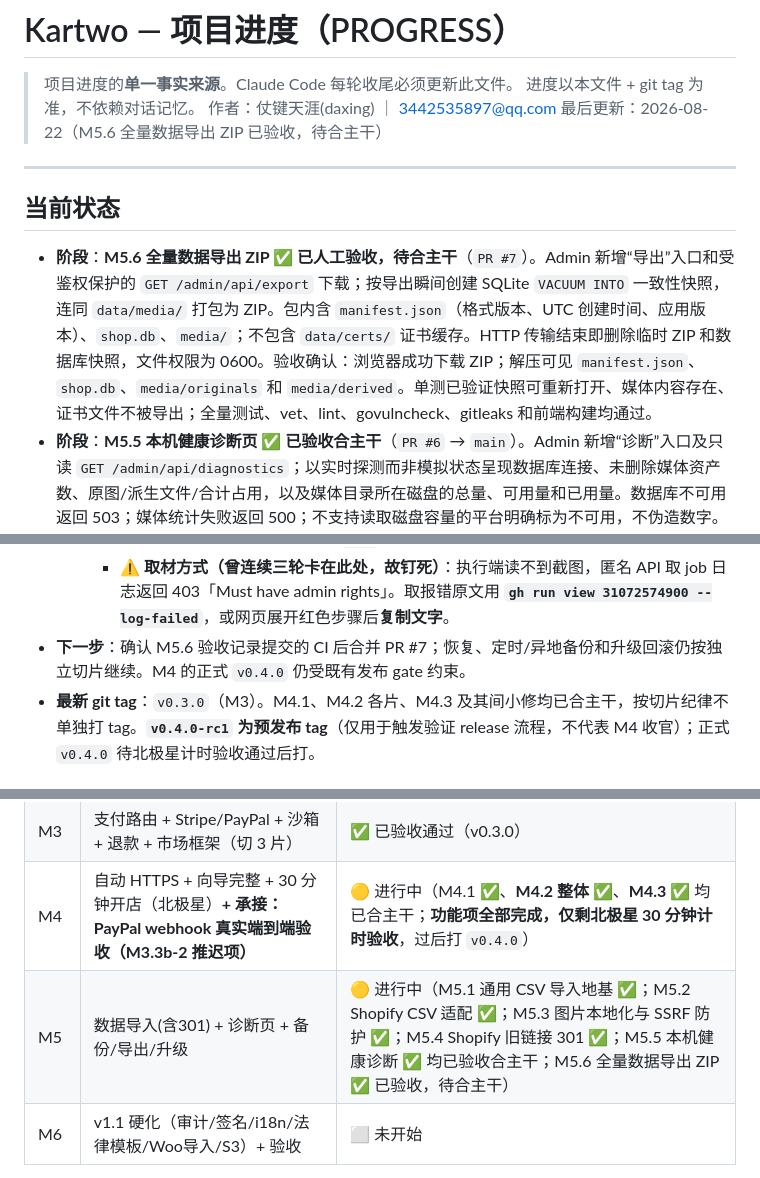
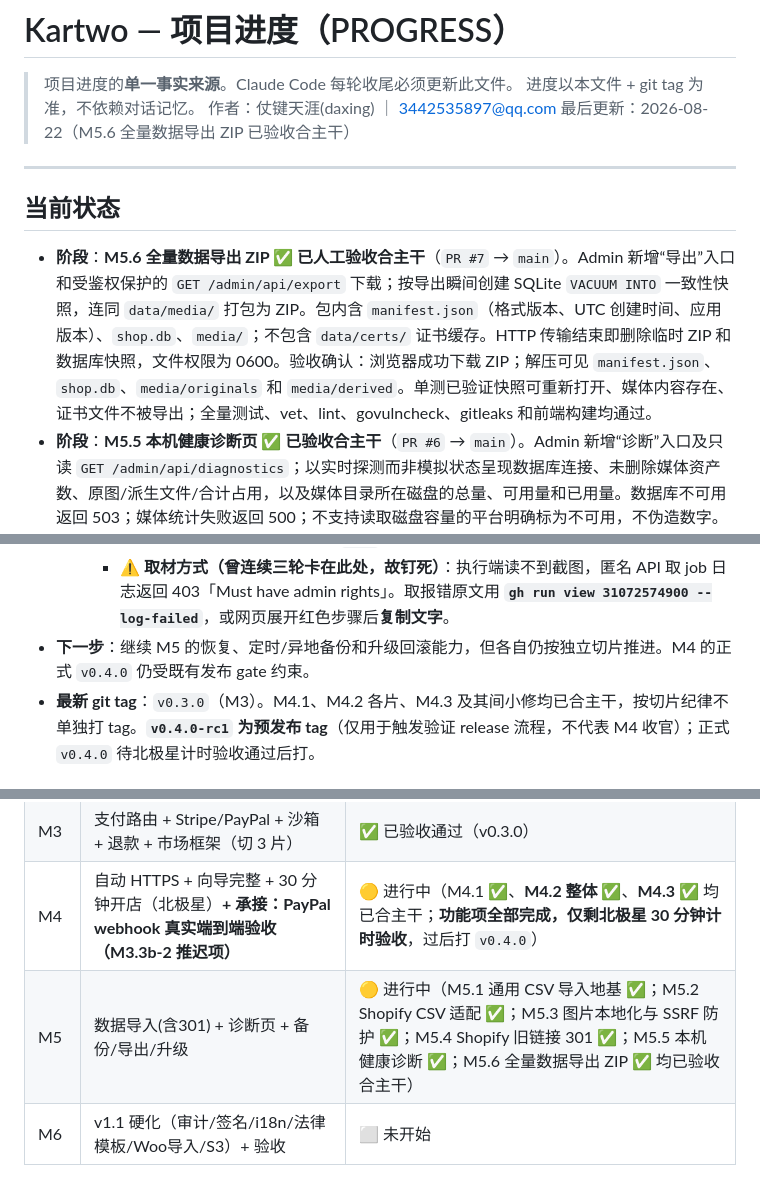
Before and after one commit to kartwo/kartwo, a Markdown page: PROGRESS.md, 3 parts joined by grey strips. GitHub-like rendering.

Commit message:
docs(progress): mark M5.6 merged

```diff
--- a/PROGRESS.md
+++ b/PROGRESS.md
@@ -3,12 +3,12 @@
 > 项目进度的**单一事实来源**。Claude Code 每轮收尾必须更新此文件。
 > 进度以本文件 + git tag 为准，不依赖对话记忆。
 > 作者：仗键天涯(daxing) ｜ 3442535897@qq.com
-> 最后更新：2026-08-22（M5.6 全量数据导出 ZIP 已验收，待合主干）
+> 最后更新：2026-08-22（M5.6 全量数据导出 ZIP 已验收合主干）
 
 ---
 
 ## 当前状态
-- **阶段**：**M5.6 全量数据导出 ZIP ✅ 已人工验收，待合主干**（`PR #7`）。Admin 新增“导出”入口和受鉴权保护的 `GET /admin/api/export` 下载；按导出瞬间创建 SQLite `VACUUM INTO` 一致性快照，连同 `data/media/` 打包为 ZIP。包内含 `manifest.json`（格式版本、UTC 创建时间、应用版本）、`shop.db`、`media/`；不包含 `data/certs/` 证书缓存。HTTP 传输结束即删除临时 ZIP 和数据库快照，文件权限为 0600。验收确认：浏览器成功下载 ZIP；解压可见 `manifest.json`、`shop.db`、`media/originals` 和 `media/derived`。单测已验证快照可重新打开、媒体内容存在、证书文件不被导出；全量测试、vet、lint、govulncheck、gitleaks 和前端构建均通过。
+- **阶段**：**M5.6 全量数据导出 ZIP ✅ 已人工验收合主干**（`PR #7` → `main`）。Admin 新增“导出”入口和受鉴权保护的 `GET /admin/api/export` 下载；按导出瞬间创建 SQLite `VACUUM INTO` 一致性快照，连同 `data/media/` 打包为 ZIP。包内含 `manifest.json`（格式版本、UTC 创建时间、应用版本）、`shop.db`、`media/`；不包含 `data/certs/` 证书缓存。HTTP 传输结束即删除临时 ZIP 和数据库快照，文件权限为 0600。验收确认：浏览器成功下载 ZIP；解压可见 `manifest.json`、`shop.db`、`media/originals` 和 `media/derived`。单测已验证快照可重新打开、媒体内容存在、证书文件不被导出；全量测试、vet、lint、govulncheck、gitleaks 和前端构建均通过。
 - **阶段**：**M5.5 本机健康诊断页 ✅ 已验收合主干**（`PR #6` → `main`）。Admin 新增“诊断”入口及只读 `GET /admin/api/diagnostics`；以实时探测而非模拟状态呈现数据库连接、未删除媒体资产数、原图/派生文件/合计占用，以及媒体目录所在磁盘的总量、可用量和已用量。数据库不可用返回 503；媒体统计失败返回 500；不支持读取磁盘容量的平台明确标为不可用，不伪造数字。验收确认：数据库连接正常；2 个媒体资产，原图 5.5 KB、派生文件 9.0 KB、合计 15 KB；磁盘总量 48 GB、可用 43 GB、已用 5.6 GB，数值关系正确。
 - **阶段**：**M5.4 Shopify 旧链接 301 自动生成 ✅ 已验收合主干**（`PR #5` → `main`）。Shopify 导入成功时会在同一数据库事务保存 `Handle → 商品` 映射；访问旧路径 `/products/{handle}` 时，仅目标商品仍为上架状态才返回 `301 → /p/{slug}`，并保留查询参数。未知、草稿、归档和已删除商品一律返回 404，避免为不可公开商品暴露入口。验收确认：1 商品/1 变体导入成功、上架时旧链接跳转并保留查询参数、草稿时旧链接保持原路径并返回 404。迁移 `0014_shopify_redirect.sql` 可重入，新增映射、商品与导入任务同成同败。
   - **背景（第一轮诊断的三个实证发现）**：**P1** GitHub Releases 为空、无 release workflow、Makefile 无交叉编译目标、CI 不产 artifact → 北极星第一个动词「下载」当前无法按商家真实路径执行；**R1** 新建商品默认 `draft` 而店面只显示 `active`、中间零提示，且 `seed-demo` 硬编码 `active` 使历次自测**从结构上绕开**该坑；**R2** `:80` 无条件 301 到配置域名，DNS 未生效时店面与后台**同时失联且无自救路径**。
@@ -39,7 +39,7 @@
      - **PR #1 第二轮确认的工具元数据问题**：gitleaks v8.30.1 的 Go module path 是 `github.com/zricethezav/gitleaks/v8`，并非组织迁移后的路径；因此安装阶段冲突、扫描未运行。CI 与 Makefile 均已改为该声明路径；本地实跑与 **第三轮 PR CI** 均通过。
      - **第三轮 CI（run #17）四项全绿**：构建与测试（含 `go vet`、单元测试、静态二进制构建）、静态检查、漏洞与密钥扫描（`govulncheck` + `gitleaks`）、Admin 前端构建均通过。PR 仍为草稿，尚未合并到 `main`。
      - **⚠️ 取材方式（曾连续三轮卡在此处，故钉死）**：执行端读不到截图，匿名 API 取 job 日志返回 403「Must have admin rights」。取报错原文用 **`gh run view 31072574900 --log-failed`**，或网页展开红色步骤后**复制文字**。
-- **下一步**：确认 M5.6 验收记录提交的 CI 后合并 PR #7；恢复、定时/异地备份和升级回滚仍按独立切片继续。M4 的正式 `v0.4.0` 仍受既有发布 gate 约束。
+- **下一步**：继续 M5 的恢复、定时/异地备份和升级回滚能力，但各自仍按独立切片推进。M4 的正式 `v0.4.0` 仍受既有发布 gate 约束。
 - **最新 git tag**：`v0.3.0`（M3）。M4.1、M4.2 各片、M4.3 及其间小修均已合主干，按切片纪律不单独打 tag。**`v0.4.0-rc1` 为预发布 tag**（仅用于触发验证 release 流程，不代表 M4 收官）；正式 `v0.4.0` 待北极星计时验收通过后打。
 
 ## 里程碑总览
@@ -51,7 +51,7 @@
 | M2 | 店面 + 购物车 + 下单（防超卖）+ SEO 基建（切 3 片） | ✅ 已验收通过（v0.2.0） |
 | M3 | 支付路由 + Stripe/PayPal + 沙箱 + 退款 + 市场框架（切 3 片） | ✅ 已验收通过（v0.3.0） |
 | M4 | 自动 HTTPS + 向导完整 + 30 分钟开店（北极星）**+ 承接：PayPal webhook 真实端到端验收（M3.3b-2 推迟项）** | 🟡 进行中（M4.1 ✅、**M4.2 整体 ✅**、**M4.3 ✅** 均已合主干；**功能项全部完成，仅剩北极星 30 分钟计时验收**，过后打 `v0.4.0`） |
-| M5 | 数据导入(含301) + 诊断页 + 备份/导出/升级 | 🟡 进行中（M5.1 通用 CSV 导入地基 ✅；M5.2 Shopify CSV 适配 ✅；M5.3 图片本地化与 SSRF 防护 ✅；M5.4 Shopify 旧链接 301 ✅；M5.5 本机健康诊断 ✅ 均已验收合主干；M5.6 全量数据导出 ZIP ✅ 已验收，待合主干） |
+| M5 | 数据导入(含301) + 诊断页 + 备份/导出/升级 | 🟡 进行中（M5.1 通用 CSV 导入地基 ✅；M5.2 Shopify CSV 适配 ✅；M5.3 图片本地化与 SSRF 防护 ✅；M5.4 Shopify 旧链接 301 ✅；M5.5 本机健康诊断 ✅；M5.6 全量数据导出 ZIP ✅ 均已验收合主干） |
 | M6 | v1.1 硬化（审计/签名/i18n/法律模板/Woo导入/S3）+ 验收 | ⬜ 未开始 |
 
 > 状态图例：⬜ 未开始 ｜ 🟡 进行中 ｜ ✅ 已验收通过
```
